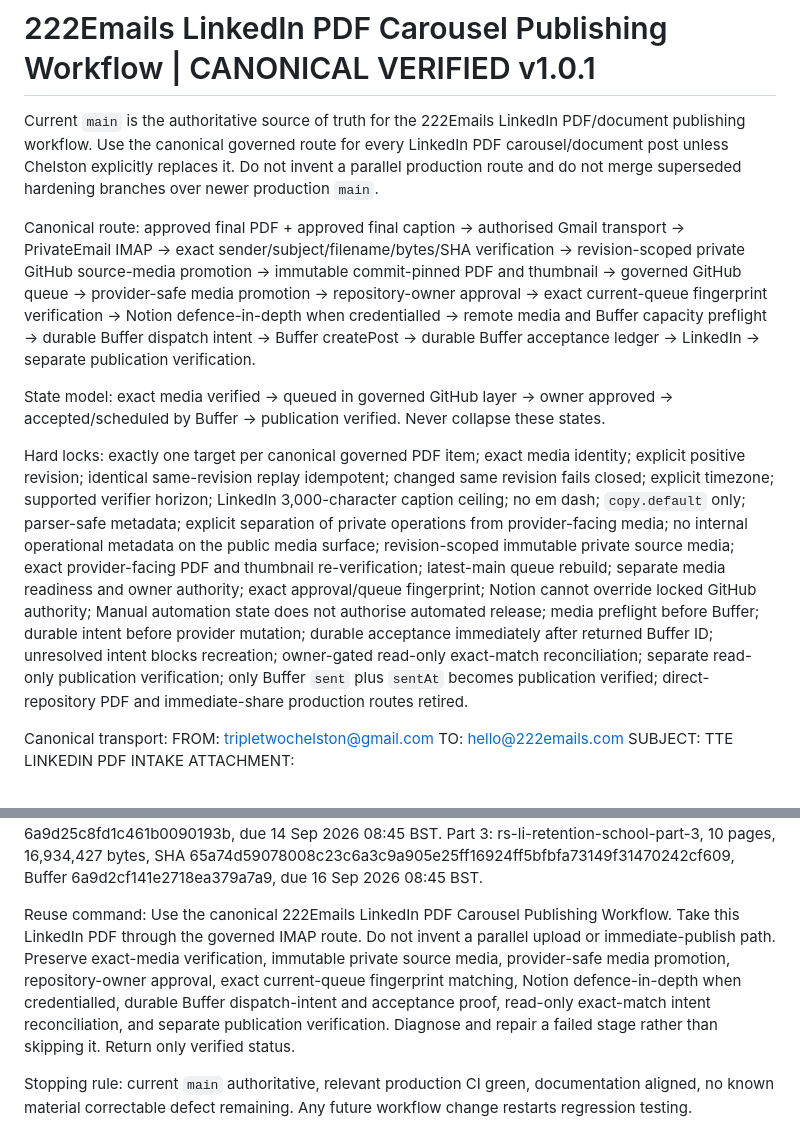
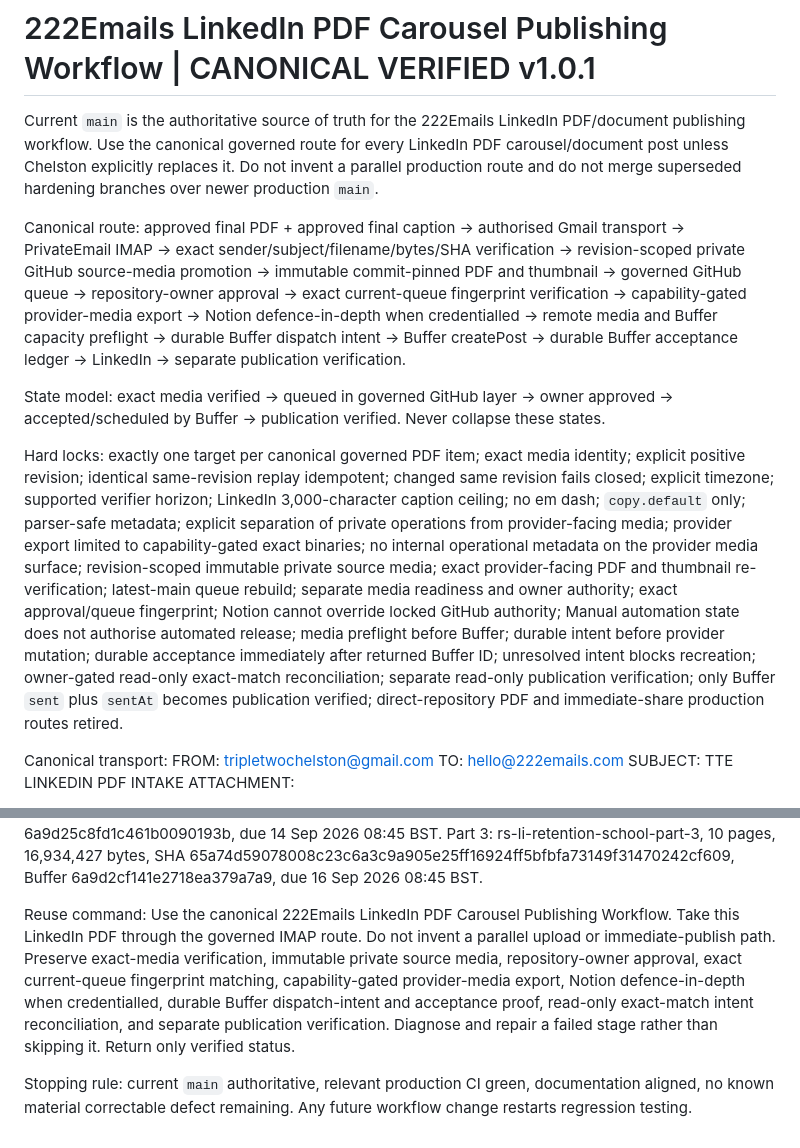
Before and after one commit to Chelston222/CGPT-1, a Markdown page: docs/222EMAILS_LINKEDIN_PDF_CAROUSEL_ULTRA_PLAYBOOK.md, 2 parts joined by grey strips. GitHub-like rendering.

Commit message:
Align LinkedIn playbook to private media bridge

```diff
--- a/docs/222EMAILS_LINKEDIN_PDF_CAROUSEL_ULTRA_PLAYBOOK.md
+++ b/docs/222EMAILS_LINKEDIN_PDF_CAROUSEL_ULTRA_PLAYBOOK.md
@@ -2,11 +2,11 @@
 
 Current `main` is the authoritative source of truth for the 222Emails LinkedIn PDF/document publishing workflow. Use the canonical governed route for every LinkedIn PDF carousel/document post unless Chelston explicitly replaces it. Do not invent a parallel production route and do not merge superseded hardening branches over newer production `main`.
 
-Canonical route: approved final PDF + approved final caption -> authorised Gmail transport -> PrivateEmail IMAP -> exact sender/subject/filename/bytes/SHA verification -> revision-scoped private GitHub source-media promotion -> immutable commit-pinned PDF and thumbnail -> governed GitHub queue -> provider-safe media promotion -> repository-owner approval -> exact current-queue fingerprint verification -> Notion defence-in-depth when credentialled -> remote media and Buffer capacity preflight -> durable Buffer dispatch intent -> Buffer createPost -> durable Buffer acceptance ledger -> LinkedIn -> separate publication verification.
+Canonical route: approved final PDF + approved final caption -> authorised Gmail transport -> PrivateEmail IMAP -> exact sender/subject/filename/bytes/SHA verification -> revision-scoped private GitHub source-media promotion -> immutable commit-pinned PDF and thumbnail -> governed GitHub queue -> repository-owner approval -> exact current-queue fingerprint verification -> capability-gated provider-media export -> Notion defence-in-depth when credentialled -> remote media and Buffer capacity preflight -> durable Buffer dispatch intent -> Buffer createPost -> durable Buffer acceptance ledger -> LinkedIn -> separate publication verification.
 
 State model: exact media verified -> queued in governed GitHub layer -> owner approved -> accepted/scheduled by Buffer -> publication verified. Never collapse these states.
 
-Hard locks: exactly one target per canonical governed PDF item; exact media identity; explicit positive revision; identical same-revision replay idempotent; changed same revision fails closed; explicit timezone; supported verifier horizon; LinkedIn 3,000-character caption ceiling; no em dash; `copy.default` only; parser-safe metadata; explicit separation of private operations from provider-facing media; no internal operational metadata on the public media surface; revision-scoped immutable private source media; exact provider-facing PDF and thumbnail re-verification; latest-main queue rebuild; separate media readiness and owner authority; exact approval/queue fingerprint; Notion cannot override locked GitHub authority; Manual automation state does not authorise automated release; media preflight before Buffer; durable intent before provider mutation; durable acceptance immediately after returned Buffer ID; unresolved intent blocks recreation; owner-gated read-only exact-match reconciliation; separate read-only publication verification; only Buffer `sent` plus `sentAt` becomes publication verified; direct-repository PDF and immediate-share production routes retired.
+Hard locks: exactly one target per canonical governed PDF item; exact media identity; explicit positive revision; identical same-revision replay idempotent; changed same revision fails closed; explicit timezone; supported verifier horizon; LinkedIn 3,000-character caption ceiling; no em dash; `copy.default` only; parser-safe metadata; explicit separation of private operations from provider-facing media; provider export limited to capability-gated exact binaries; no internal operational metadata on the provider media surface; revision-scoped immutable private source media; exact provider-facing PDF and thumbnail re-verification; latest-main queue rebuild; separate media readiness and owner authority; exact approval/queue fingerprint; Notion cannot override locked GitHub authority; Manual automation state does not authorise automated release; media preflight before Buffer; durable intent before provider mutation; durable acceptance immediately after returned Buffer ID; unresolved intent blocks recreation; owner-gated read-only exact-match reconciliation; separate read-only publication verification; only Buffer `sent` plus `sentAt` becomes publication verified; direct-repository PDF and immediate-share production routes retired.
 
 Canonical transport:
 FROM: tripletwochelston@gmail.com
@@ -39,6 +39,6 @@ Part 1: rs-li-retention-school-part-1, 10 pages, 3,562,430 bytes, SHA cd8dc92f4d
 Part 2: rs-li-retention-school-part-2, 10 pages, 22,244,922 bytes, SHA 653432b489b7df73e1bcf52b78c413b2dc14517c8ee65ffdf96eb5f038b27b66, Buffer 6a9d25c8fd1c461b0090193b, due 14 Sep 2026 08:45 BST.
 Part 3: rs-li-retention-school-part-3, 10 pages, 16,934,427 bytes, SHA 65a74d59078008c23c6a3c9a905e25ff16924ff5bfbfa73149f31470242cf609, Buffer 6a9d2cf141e2718ea379a7a9, due 16 Sep 2026 08:45 BST.
 
-Reuse command: Use the canonical 222Emails LinkedIn PDF Carousel Publishing Workflow. Take this LinkedIn PDF through the governed IMAP route. Do not invent a parallel upload or immediate-publish path. Preserve exact-media verification, immutable private source media, provider-safe media promotion, repository-owner approval, exact current-queue fingerprint matching, Notion defence-in-depth when credentialled, durable Buffer dispatch-intent and acceptance proof, read-only exact-match intent reconciliation, and separate publication verification. Diagnose and repair a failed stage rather than skipping it. Return only verified status.
+Reuse command: Use the canonical 222Emails LinkedIn PDF Carousel Publishing Workflow. Take this LinkedIn PDF through the governed IMAP route. Do not invent a parallel upload or immediate-publish path. Preserve exact-media verification, immutable private source media, repository-owner approval, exact current-queue fingerprint matching, capability-gated provider-media export, Notion defence-in-depth when credentialled, durable Buffer dispatch-intent and acceptance proof, read-only exact-match intent reconciliation, and separate publication verification. Diagnose and repair a failed stage rather than skipping it. Return only verified status.
 
 Stopping rule: current `main` authoritative, relevant production CI green, documentation aligned, no known material correctable defect remaining. Any future workflow change restarts regression testing.
```
